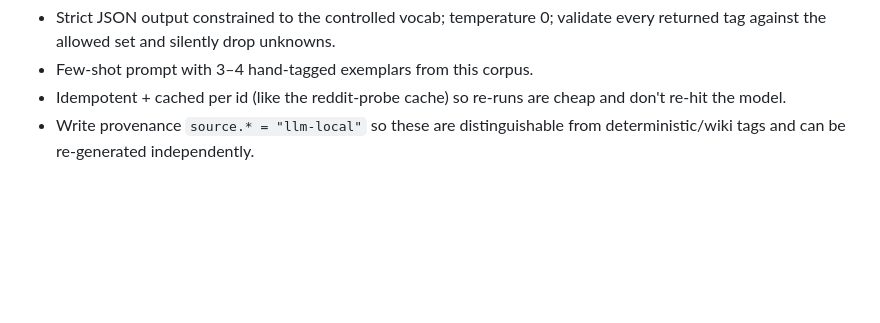
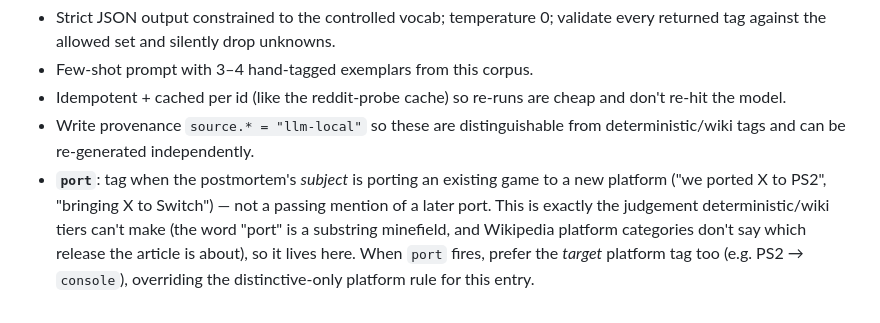
Before and after one commit to forthrast-com/mortolista, a Markdown page: docs/tags_plan.md, the part around the change. Rendered like a GitHub page; blank space fills up the shorter version.

```diff
--- a/docs/tags_plan.md
+++ b/docs/tags_plan.md
@@ -95,3 +95,10 @@ llama.cpp; candidates `qwen2.5:7b-instruct`, `llama3.1:8b`). Requirements:
   and don't re-hit the model.
 - Write provenance `source.* = "llm-local"` so these are distinguishable from
   deterministic/wiki tags and can be re-generated independently.
+- **`port`**: tag when the postmortem's *subject* is porting an existing game to
+  a new platform ("we ported X to PS2", "bringing X to Switch") — not a passing
+  mention of a later port. This is exactly the judgement deterministic/wiki tiers
+  can't make (the word "port" is a substring minefield, and Wikipedia platform
+  categories don't say which release the article is about), so it lives here. When
+  `port` fires, prefer the *target* platform tag too (e.g. PS2 → `console`),
+  overriding the distinctive-only platform rule for this entry.
```
Also changed, not shown: TODO.md (+6 -3 lines).
